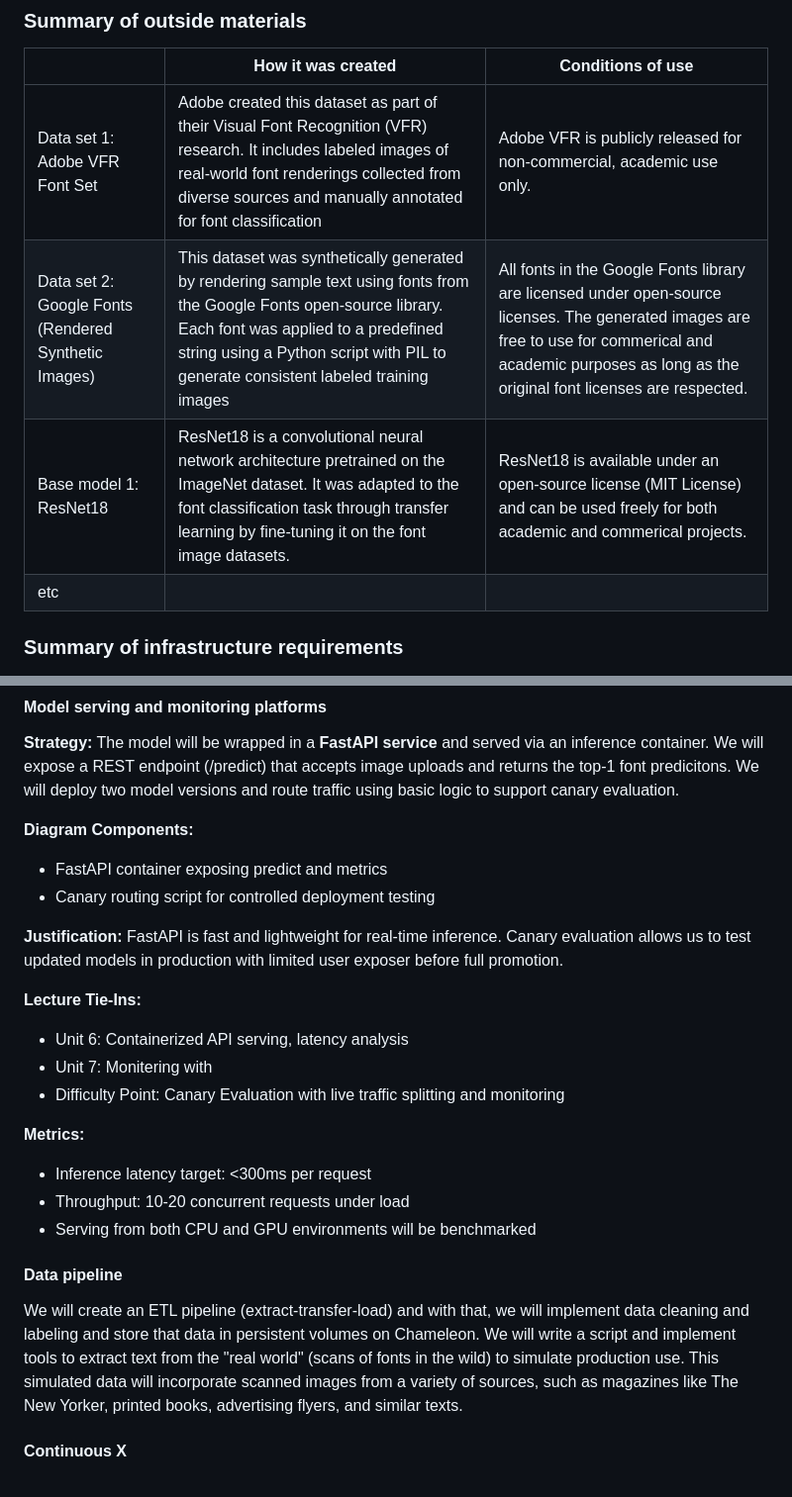
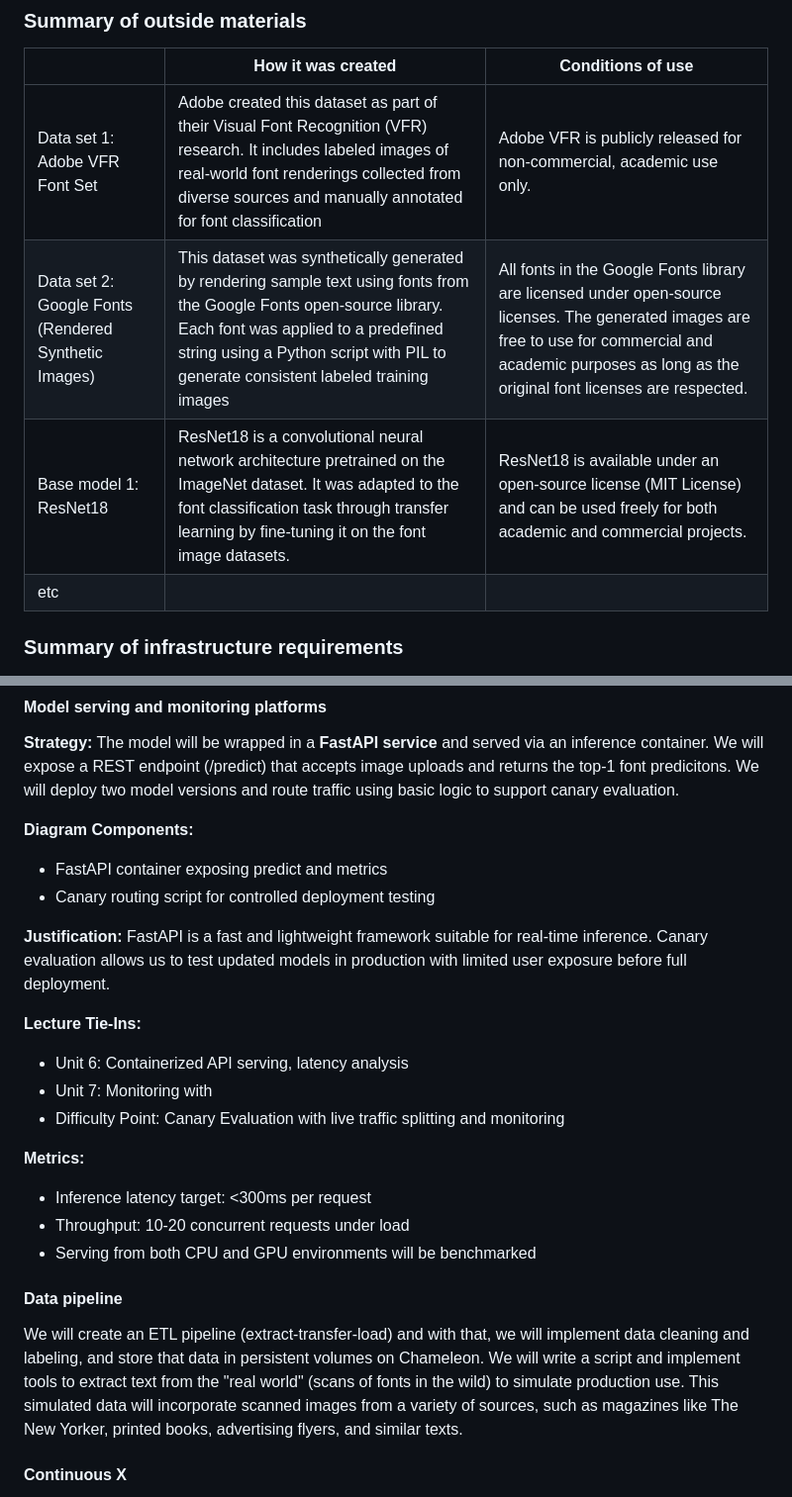
Before and after one commit to m-ukund/fontdetector, a Markdown page: README.md, 2 parts joined by grey strips. Shown: that part at 99% size. Rendered like a GitHub page.

```diff
--- a/README.md
+++ b/README.md
@@ -58,8 +58,8 @@ conditions under which it may be used. -->
 |              | How it was created | Conditions of use |
 |--------------|--------------------|-------------------|
 | Data set 1: Adobe VFR Font Set   | Adobe created this dataset as part of their Visual Font Recognition (VFR) research. It includes labeled images of real-world font renderings collected from diverse sources and manually annotated for font classification                    |     Adobe VFR is publicly released for non-commercial, academic use only.              |
-| Data set 2: Google Fonts (Rendered Synthetic Images)   | This dataset was synthetically generated by rendering sample text using fonts from the Google Fonts open-source library. Each font was applied to a predefined string using a Python script with PIL to generate consistent labeled training images                    |   All fonts in the Google Fonts library are licensed under open-source licenses. The generated images are free to use for commerical and academic purposes as long as the original font licenses are respected.                |
-| Base model 1: ResNet18 |  ResNet18 is a convolutional neural network architecture pretrained on the ImageNet dataset. It was adapted to the font classification task through transfer learning by fine-tuning it on the font image datasets.                  | ResNet18 is available under an open-source license (MIT License) and can be used freely for both academic and commerical projects.                   |
+| Data set 2: Google Fonts (Rendered Synthetic Images)   | This dataset was synthetically generated by rendering sample text using fonts from the Google Fonts open-source library. Each font was applied to a predefined string using a Python script with PIL to generate consistent labeled training images                    |   All fonts in the Google Fonts library are licensed under open-source licenses. The generated images are free to use for commercial and academic purposes as long as the original font licenses are respected.                |
+| Base model 1: ResNet18 |  ResNet18 is a convolutional neural network architecture pretrained on the ImageNet dataset. It was adapted to the font classification task through transfer learning by fine-tuning it on the font image datasets.                  | ResNet18 is available under an open-source license (MIT License) and can be used freely for both academic and commercial projects.                   |
 | etc          |                    |                   |
 
 
@@ -120,11 +120,11 @@ The model will be wrapped in a **FastAPI service** and served via an inference c
 
 
 **Justification:**
-FastAPI is fast and lightweight for real-time inference. Canary evaluation allows us to test updated models in production with limited user exposer before full promotion.
+FastAPI is a fast and lightweight framework suitable for real-time inference. Canary evaluation allows us to test updated models in production with limited user exposure before full deployment.
 
 **Lecture Tie-Ins:**
 * Unit 6: Containerized API serving, latency analysis
-* Unit 7: Monitering with
+* Unit 7: Monitoring with
 * Difficulty Point: Canary Evaluation with live traffic splitting and monitoring
 
 **Metrics:**
@@ -137,7 +137,7 @@ and which optional "difficulty" points you are attempting. -->
 
 #### Data pipeline
 
-We will create an ETL pipeline (extract-transfer-load) and with that, we will implement data cleaning and labeling and store that data in persistent volumes on Chameleon. We will write a script and implement tools to extract text from the "real world" (scans of fonts in the wild) to simulate production use. This simulated data will incorporate scanned images from a variety of sources, such as magazines like The New Yorker, printed books, advertising flyers, and similar texts.
+We will create an ETL pipeline (extract-transfer-load) and with that, we will implement data cleaning and labeling, and store that data in persistent volumes on Chameleon. We will write a script and implement tools to extract text from the "real world" (scans of fonts in the wild) to simulate production use. This simulated data will incorporate scanned images from a variety of sources, such as magazines like The New Yorker, printed books, advertising flyers, and similar texts.
 
 
 #### Continuous X
```
Also changed, not shown: other parts of README.md (+7 -7 lines).
